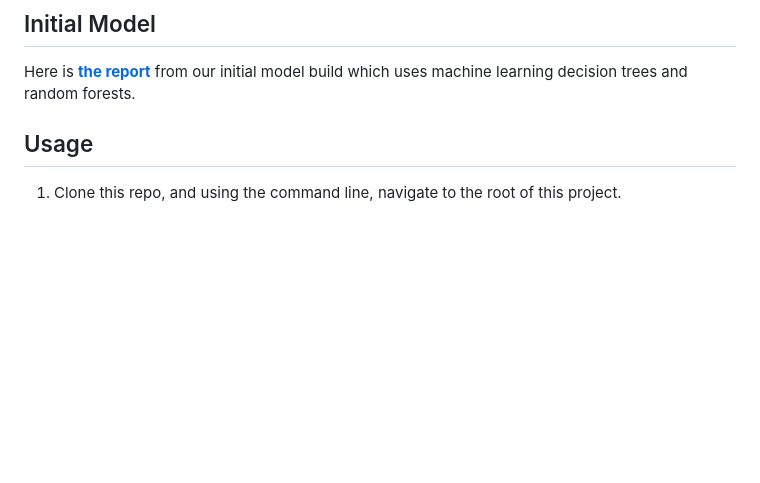
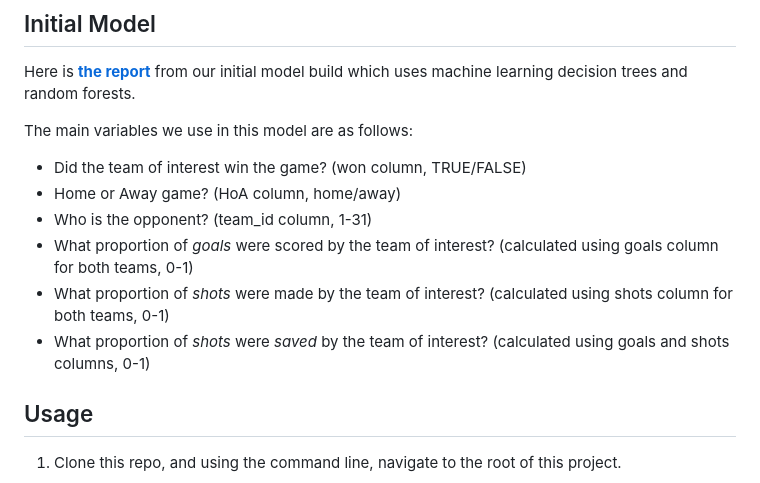
Before and after one commit to UBC-MDS/nhl-game-predictor, a Markdown page: README.md, the part around the change. Drawn GitHub-style; blank space fills up the shorter version.

```diff
--- a/README.md
+++ b/README.md
@@ -10,6 +10,14 @@ At this stage the model is focused on the smaller subquestion of predicting game
 ## Initial Model
 
 Here is **[the report](https://github.com/UBC-MDS/DSCI-522_nhl-game-predictor/blob/master/doc/results_report.md)** from our initial model build which uses machine learning decision trees and random forests.
+
+The main variables we use in this model are as follows:
+- Did the team of interest win the game? (won column, TRUE/FALSE)
+- Home or Away game? (HoA column, home/away)
+- Who is the opponent? (team_id column, 1-31)
+- What proportion of *goals* were scored by the team of interest? (calculated using goals column for both teams, 0-1)
+- What proportion of *shots* were made by the team of interest? (calculated using shots column for both teams, 0-1)
+- What proportion of *shots* were *saved* by the team of interest? (calculated using goals and shots columns, 0-1)
 
 ## Usage
 
```
Also changed, not shown: doc/results_report.md (+9 -5 lines), imgs/fig-1_home-away.jpg, 3 other files.
